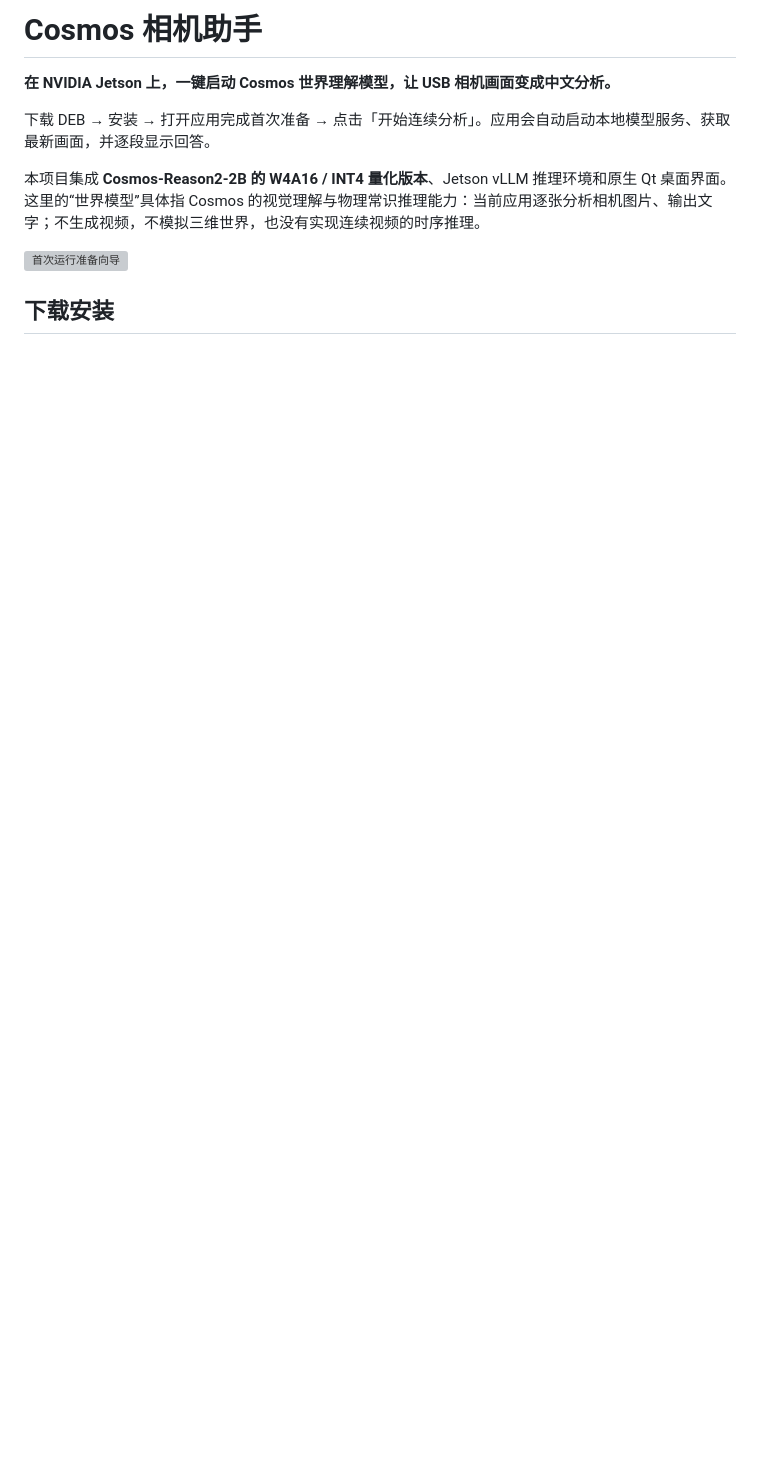
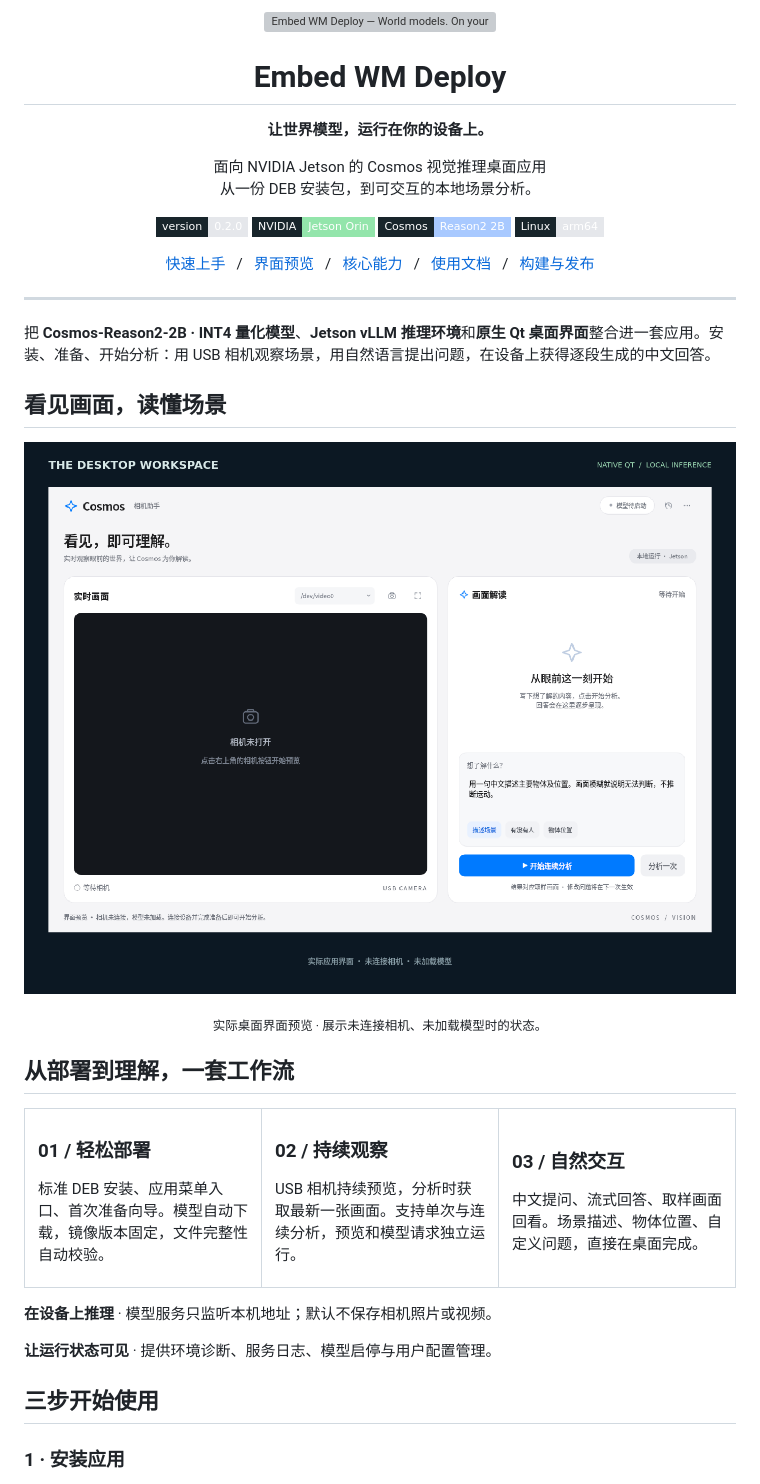
Before and after one commit to yuanimperialhal/Embed_WM_deploy, a Markdown page: README.md, the part around one of its changes. GitHub-like rendering; pictures changed too: docs/images/workspace.png (added); badges without logos; blank space fills up the shorter version; grey boxes are pictures that could not be loaded.

```diff
--- a/README.md
+++ b/README.md
@@ -1,13 +1,70 @@
-# Cosmos 相机助手
+<p align="center">
+  <img src="docs/images/hero.svg" alt="Embed WM Deploy — World models. On your edge." width="100%">
+</p>
 
-**在 NVIDIA Jetson 上，一键启动 Cosmos 世界理解模型，让 USB 相机画面变成中文分析。**
+<h1 align="center">Embed WM Deploy</h1>
 
-下载 DEB → 安装 → 打开应用完成首次准备 → 点击「开始连续分析」。应用会自动启动本地模型服务、获取最新画面，并逐段显示回答。
+<p align="center"><strong>让世界模型，运行在你的设备上。</strong></p>
+<p align="center">面向 NVIDIA Jetson 的 Cosmos 视觉推理桌面应用<br>从一份 DEB 安装包，到可交互的本地场景分析。</p>
 
-本项目集成 **Cosmos-Reason2-2B 的 W4A16 / INT4 量化版本**、Jetson vLLM 推理环境和原生 Qt 桌面界面。这里的“世界模型”具体指 Cosmos 的视觉理解与物理常识推理能力：当前应用逐张分析相机图片、输出文字；不生成视频，不模拟三维世界，也没有实现连续视频的时序推理。
+<p align="center">
+  <a href="docs/release-notes.md"><img src="https://img.shields.io/badge/version-0.2.0-E5E7EB?style=flat-square&amp;labelColor=18252B" alt="Version 0.2.0"></a>
+  <img src="https://img.shields.io/badge/NVIDIA-Jetson_Orin-93E5AB?style=flat-square&amp;labelColor=18252B" alt="NVIDIA Jetson Orin">
+  <img src="https://img.shields.io/badge/Cosmos-Reason2_2B-A8C9FF?style=flat-square&amp;labelColor=18252B" alt="Cosmos Reason2 2B">
+  <img src="https://img.shields.io/badge/Linux-arm64-E5E7EB?style=flat-square&amp;labelColor=18252B" alt="Linux arm64">
+</p>
 
-![首次运行准备向导](docs/images/first-run.png)
+<p align="center">
+  <a href="#quick-start">快速上手</a> &nbsp; / &nbsp;
+  <a href="#workspace">界面预览</a> &nbsp; / &nbsp;
+  <a href="#capabilities">核心能力</a> &nbsp; / &nbsp;
+  <a href="docs/installed-app-guide.md">使用文档</a> &nbsp; / &nbsp;
+  <a href="docs/github-release.md">构建与发布</a>
+</p>
 
-## 下载安装
+---
+
+把 **Cosmos-Reason2-2B · INT4 量化模型**、**Jetson vLLM 推理环境**和**原生 Qt 桌面界面**整合进一套应用。安装、准备、开始分析：用 USB 相机观察场景，用自然语言提出问题，在设备上获得逐段生成的中文回答。
+
+<a id="workspace"></a>
+
+## 看见画面，读懂场景
+
+<p align="center">
+  <img src="docs/images/workspace.png" alt="Cosmos 相机助手主界面：左侧相机预览、右侧画面解读和分析控制" width="100%">
+</p>
+
+<p align="center"><sub>实际桌面界面预览 · 展示未连接相机、未加载模型时的状态。</sub></p>
+
+<a id="capabilities"></a>
+
+## 从部署到理解，一套工作流
+
+<table>
+<tr>
+<td width="33%" valign="top">
+<h3>01 / 轻松部署</h3>
+<p>标准 DEB 安装、应用菜单入口、首次准备向导。模型自动下载，镜像版本固定，文件完整性自动校验。</p>
+</td>
+<td width="33%" valign="top">
+<h3>02 / 持续观察</h3>
+<p>USB 相机持续预览，分析时获取最新一张画面。支持单次与连续分析，预览和模型请求独立运行。</p>
+</td>
+<td width="33%" valign="top">
+<h3>03 / 自然交互</h3>
+<p>中文提问、流式回答、取样画面回看。场景描述、物体位置、自定义问题，直接在桌面完成。</p>
+</td>
+</tr>
+</table>
+
+**在设备上推理** · 模型服务只监听本机地址；默认不保存相机照片或视频。
+
+**让运行状态可见** · 提供环境诊断、服务日志、模型启停与用户配置管理。
+
+<a id="quick-start"></a>
+
+## 三步开始使用
+
+### 1 · 安装应用
 
 <!-- release-links:start -->
```
Also changed, not shown: other parts of README.md (+59 -112 lines), docs/quick-start.md (added, +75 -0 lines), docs/images/first-run.png (added), 2 other files.
